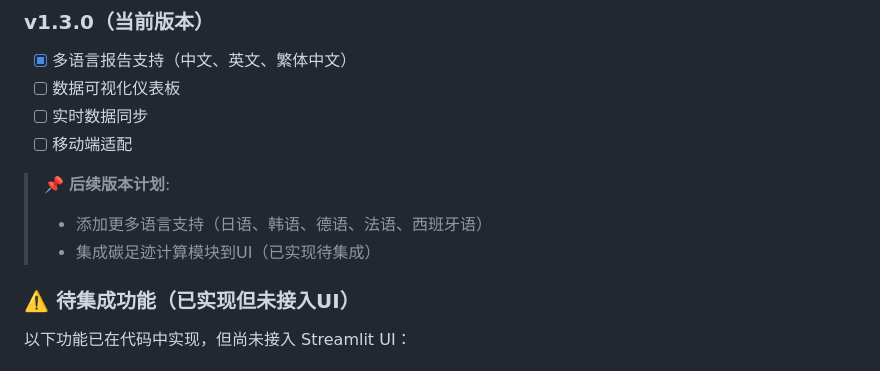
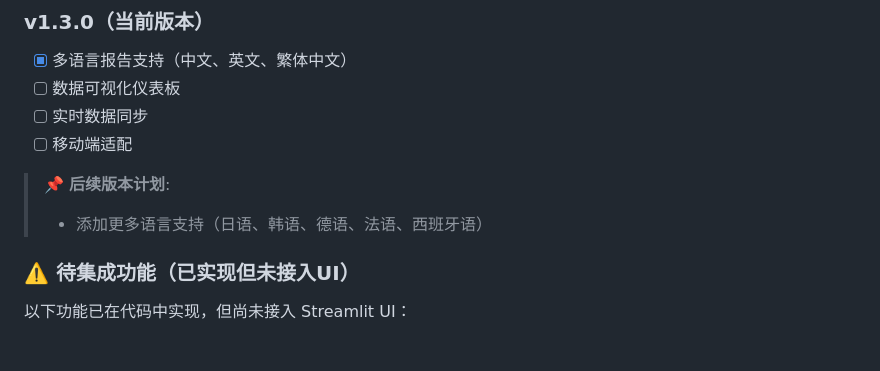
Before and after one commit to pinkman010/envision, a Markdown page: README.md, the part around the change. GitHub-like rendering.

```diff
--- a/README.md
+++ b/README.md
@@ -325,7 +325,6 @@ JWT_SECRET_KEY=your-jwt-secret
 
 > 📌 **后续版本计划**:
 > - 添加更多语言支持（日语、韩语、德语、法语、西班牙语）
-> - 集成碳足迹计算模块到UI（已实现待集成）
 
 ### ⚠️ 待集成功能（已实现但未接入UI）
 以下功能已在代码中实现，但尚未接入 Streamlit UI：
```
